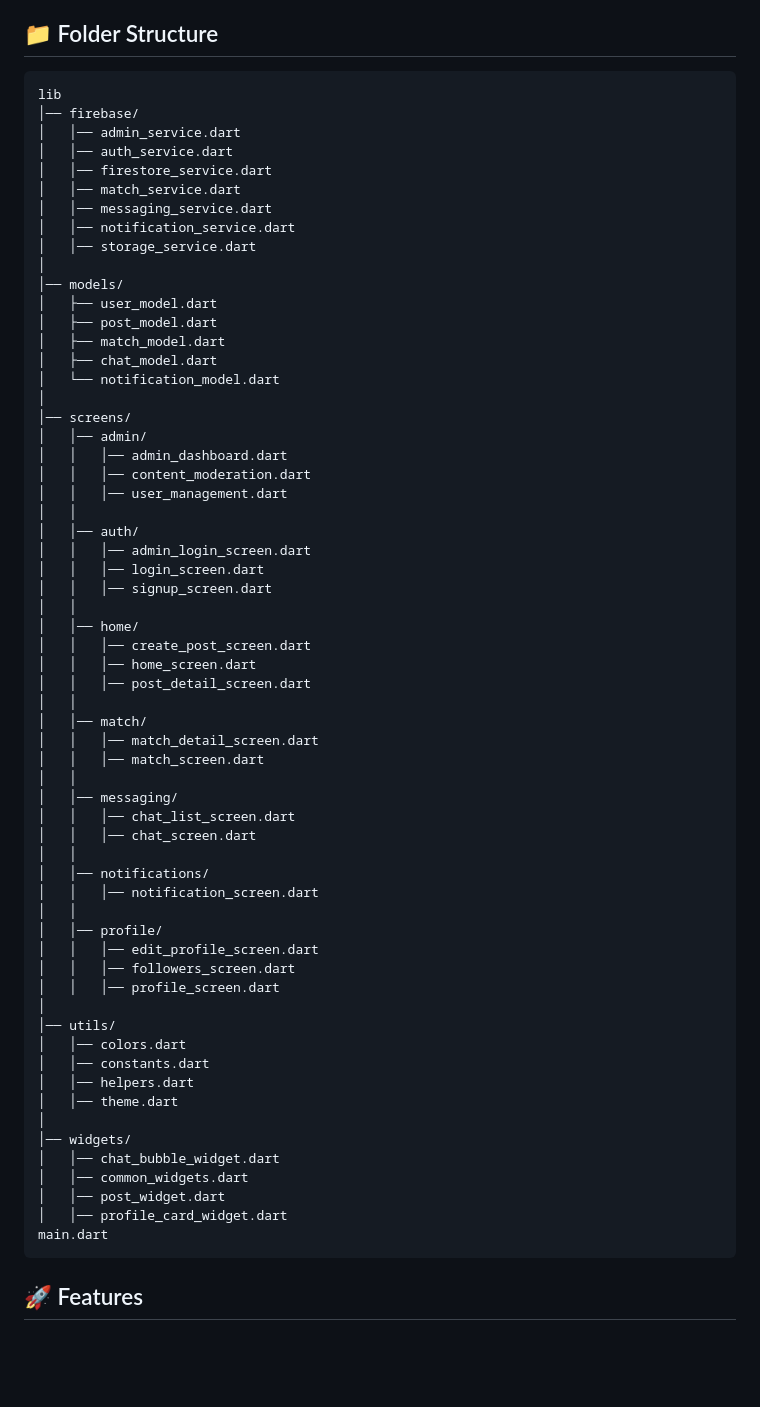
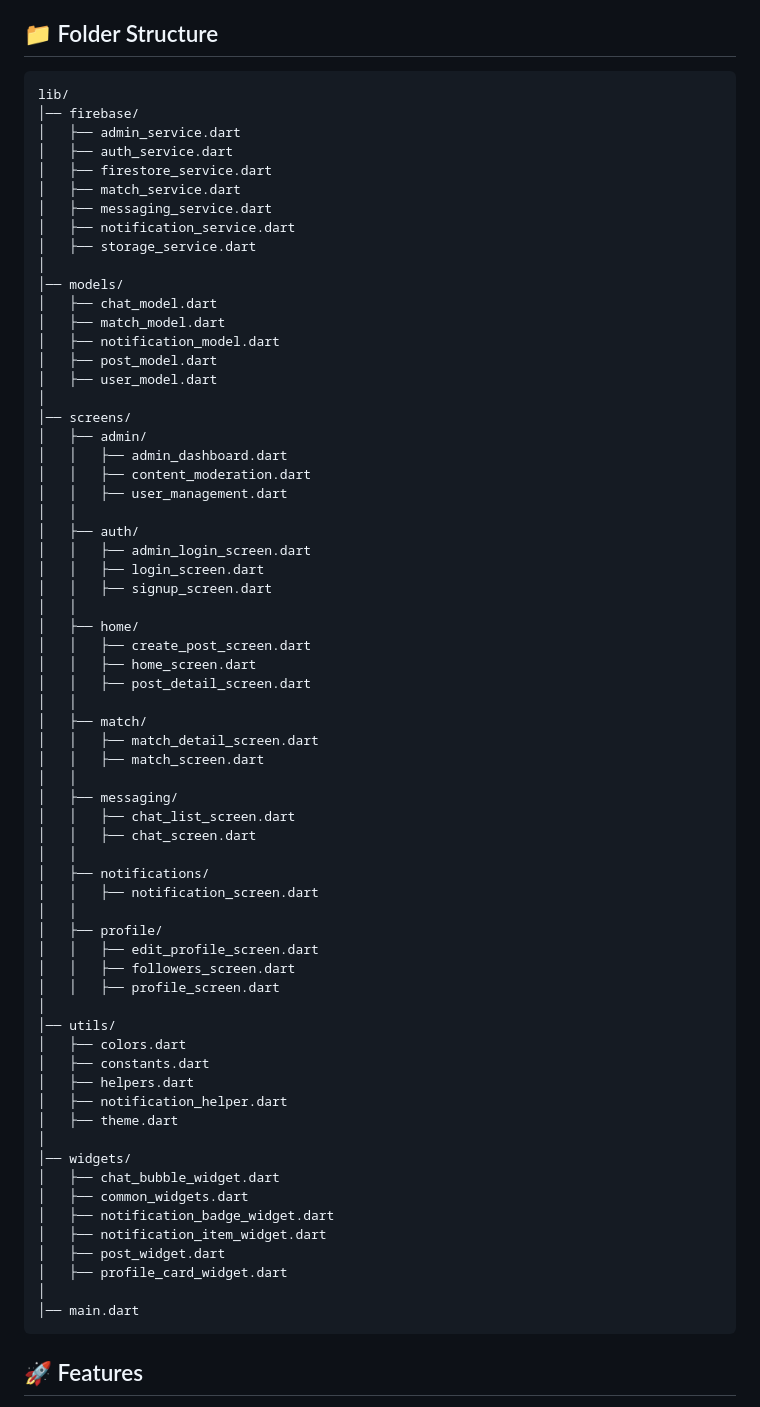
Before and after one commit to Patrik2203/PU-Circle_, a Markdown page: README.md, the part around the change. Rendered like a GitHub page; blank space fills up the shorter version.

Commit message:
updated folder structure

````diff
--- a/README.md
+++ b/README.md
@@ -51,67 +51,71 @@
 ## 📁 Folder Structure
 
 ```
-lib
+lib/
 │── firebase/
-│   │── admin_service.dart
-│   │── auth_service.dart
-│   │── firestore_service.dart
-│   │── match_service.dart
-│   │── messaging_service.dart
-│   │── notification_service.dart
-│   │── storage_service.dart
+│   ├── admin_service.dart
+│   ├── auth_service.dart
+│   ├── firestore_service.dart
+│   ├── match_service.dart
+│   ├── messaging_service.dart
+│   ├── notification_service.dart
+│   ├── storage_service.dart
 │
 │── models/
+│   ├── chat_model.dart
+│   ├── match_model.dart
+│   ├── notification_model.dart
+│   ├── post_model.dart
 │   ├── user_model.dart
-│   ├── post_model.dart
-│   ├── match_model.dart
-│   ├── chat_model.dart
-│   └── notification_model.dart
 │
 │── screens/
-│   │── admin/
-│   │   │── admin_dashboard.dart
-│   │   │── content_moderation.dart
-│   │   │── user_management.dart
+│   ├── admin/
+│   │   ├── admin_dashboard.dart
+│   │   ├── content_moderation.dart
+│   │   ├── user_management.dart
 │   │
-│   │── auth/
-│   │   │── admin_login_screen.dart
-│   │   │── login_screen.dart
-│   │   │── signup_screen.dart
+│   ├── auth/
+│   │   ├── admin_login_screen.dart
+│   │   ├── login_screen.dart
+│   │   ├── signup_screen.dart
 │   │
-│   │── home/
-│   │   │── create_post_screen.dart
-│   │   │── home_screen.dart
-│   │   │── post_detail_screen.dart
+│   ├── home/
+│   │   ├── create_post_screen.dart
+│   │   ├── home_screen.dart
+│   │   ├── post_detail_screen.dart
 │   │
-│   │── match/
-│   │   │── match_detail_screen.dart
-│   │   │── match_screen.dart
+│   ├── match/
+│   │   ├── match_detail_screen.dart
+│   │   ├── match_screen.dart
 │   │
-│   │── messaging/
-│   │   │── chat_list_screen.dart
-│   │   │── chat_screen.dart
+│   ├── messaging/
+│   │   ├── chat_list_screen.dart
+│   │   ├── chat_screen.dart
 │   │
-│   │── notifications/
-│   │   │── notification_screen.dart
+│   ├── notifications/
+│   │   ├── notification_screen.dart
 │   │
-│   │── profile/
-│   │   │── edit_profile_screen.dart
-│   │   │── followers_screen.dart
-│   │   │── profile_screen.dart
+│   ├── profile/
+│   │   ├── edit_profile_screen.dart
+│   │   ├── followers_screen.dart
+│   │   ├── profile_screen.dart
 │
 │── utils/
-│   │── colors.dart
-│   │── constants.dart
-│   │── helpers.dart
-│   │── theme.dart
+│   ├── colors.dart
+│   ├── constants.dart
+│   ├── helpers.dart
+│   ├── notification_helper.dart
+│   ├── theme.dart
 │
 │── widgets/
-│   │── chat_bubble_widget.dart
-│   │── common_widgets.dart
-│   │── post_widget.dart
-│   │── profile_card_widget.dart
-main.dart
+│   ├── chat_bubble_widget.dart
+│   ├── common_widgets.dart
+│   ├── notification_badge_widget.dart
+│   ├── notification_item_widget.dart
+│   ├── post_widget.dart
+│   ├── profile_card_widget.dart
+│
+│── main.dart
 ```
 
 ## 🚀 Features
````
